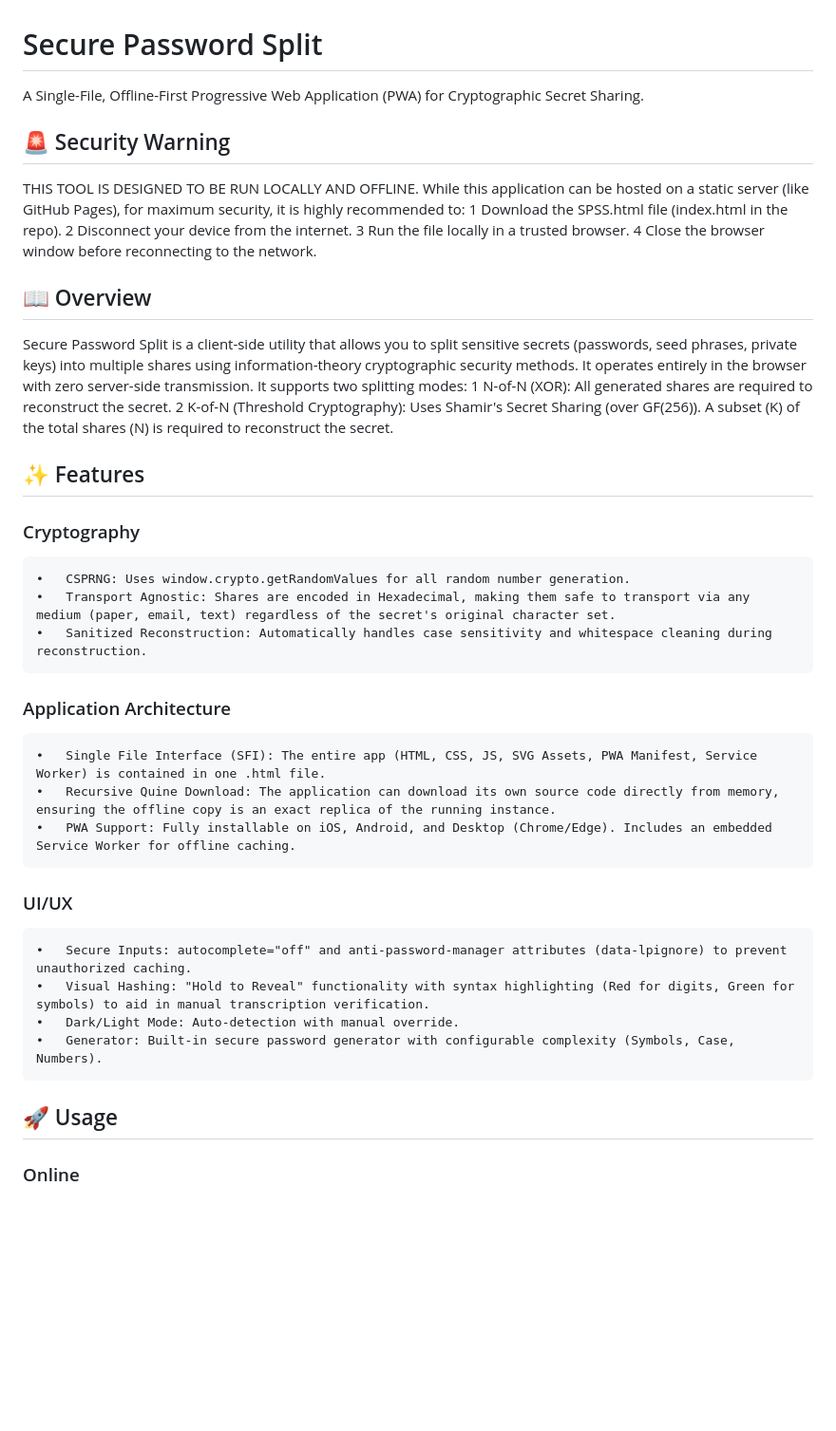
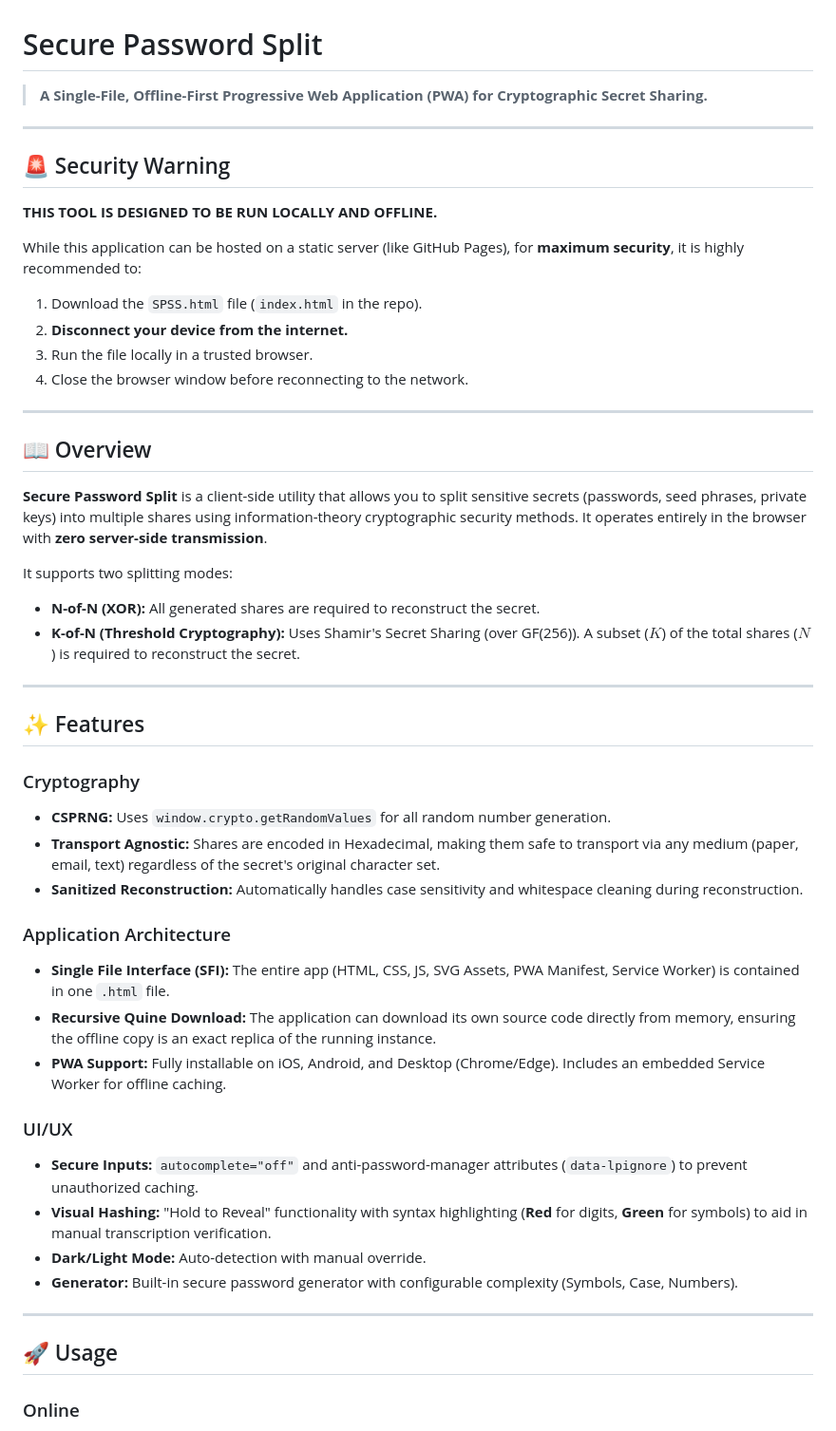
Before and after one commit to kaerez/Secure-Password-Split, a Markdown page: README.md, the part around one of its changes. Shown at 95% size. Rendered like a GitHub page; blank space fills up the shorter version.

```diff
--- a/README.md
+++ b/README.md
@@ -1,30 +1,53 @@
 # Secure Password Split
-A Single-File, Offline-First Progressive Web Application (PWA) for Cryptographic Secret Sharing.
+
+> **A Single-File, Offline-First Progressive Web Application (PWA) for Cryptographic Secret Sharing.**
+
+---
+
 ## 🚨 Security Warning
-THIS TOOL IS DESIGNED TO BE RUN LOCALLY AND OFFLINE.
-While this application can be hosted on a static server (like GitHub Pages), for maximum security, it is highly recommended to:
-	1	Download the SPSS.html file (index.html in the repo).
-	2	Disconnect your device from the internet.
-	3	Run the file locally in a trusted browser.
-	4	Close the browser window before reconnecting to the network.
+
+**THIS TOOL IS DESIGNED TO BE RUN LOCALLY AND OFFLINE.**
+
+While this application can be hosted on a static server (like GitHub Pages), for **maximum security**, it is highly recommended to:
+
+1.  Download the `SPSS.html` file (`index.html` in the repo).
+2.  **Disconnect your device from the internet.**
+3.  Run the file locally in a trusted browser.
+4.  Close the browser window before reconnecting to the network.
+
+---
+
 ## 📖 Overview
-Secure Password Split is a client-side utility that allows you to split sensitive secrets (passwords, seed phrases, private keys) into multiple shares using information-theory cryptographic security methods. It operates entirely in the browser with zero server-side transmission.
+
+**Secure Password Split** is a client-side utility that allows you to split sensitive secrets (passwords, seed phrases, private keys) into multiple shares using information-theory cryptographic security methods. It operates entirely in the browser with **zero server-side transmission**.
+
 It supports two splitting modes:
-	1	N-of-N (XOR): All generated shares are required to reconstruct the secret.
-	2	K-of-N (Threshold Cryptography): Uses Shamir's Secret Sharing (over GF(256)). A subset (K) of the total shares (N) is required to reconstruct the secret.
+
+* **N-of-N (XOR):** All generated shares are required to reconstruct the secret.
+* **K-of-N (Threshold Cryptography):** Uses Shamir's Secret Sharing (over GF(256)). A subset ($K$) of the total shares ($N$) is required to reconstruct the secret.
+
+---
+
 ## ✨ Features
+
 ### Cryptography
-	•	CSPRNG: Uses window.crypto.getRandomValues for all random number generation.
-	•	Transport Agnostic: Shares are encoded in Hexadecimal, making them safe to transport via any medium (paper, email, text) regardless of the secret's original character set.
-	•	Sanitized Reconstruction: Automatically handles case sensitivity and whitespace cleaning during reconstruction.
+* **CSPRNG:** Uses `window.crypto.getRandomValues` for all random number generation.
+* **Transport Agnostic:** Shares are encoded in Hexadecimal, making them safe to transport via any medium (paper, email, text) regardless of the secret's original character set.
+* **Sanitized Reconstruction:** Automatically handles case sensitivity and whitespace cleaning during reconstruction.
+
 ### Application Architecture
-	•	Single File Interface (SFI): The entire app (HTML, CSS, JS, SVG Assets, PWA Manifest, Service Worker) is contained in one .html file.
-	•	Recursive Quine Download: The application can download its own source code directly from memory, ensuring the offline copy is an exact replica of the running instance.
-	•	PWA Support: Fully installable on iOS, Android, and Desktop (Chrome/Edge). Includes an embedded Service Worker for offline caching.
+* **Single File Interface (SFI):** The entire app (HTML, CSS, JS, SVG Assets, PWA Manifest, Service Worker) is contained in one `.html` file.
+* **Recursive Quine Download:** The application can download its own source code directly from memory, ensuring the offline copy is an exact replica of the running instance.
+* **PWA Support:** Fully installable on iOS, Android, and Desktop (Chrome/Edge). Includes an embedded Service Worker for offline caching.
+
 ### UI/UX
-	•	Secure Inputs: autocomplete="off" and anti-password-manager attributes (data-lpignore) to prevent unauthorized caching.
-	•	Visual Hashing: "Hold to Reveal" functionality with syntax highlighting (Red for digits, Green for symbols) to aid in manual transcription verification.
-	•	Dark/Light Mode: Auto-detection with manual override.
-	•	Generator: Built-in secure password generator with configurable complexity (Symbols, Case, Numbers).
+* **Secure Inputs:** `autocomplete="off"` and anti-password-manager attributes (`data-lpignore`) to prevent unauthorized caching.
+* **Visual Hashing:** "Hold to Reveal" functionality with syntax highlighting (**Red** for digits, **Green** for symbols) to aid in manual transcription verification.
+* **Dark/Light Mode:** Auto-detection with manual override.
+* **Generator:** Built-in secure password generator with configurable complexity (Symbols, Case, Numbers).
+
+---
+
 ## 🚀 Usage
+
 ### Online
```
Also changed, not shown: other parts of README.md (+41 -25 lines).
